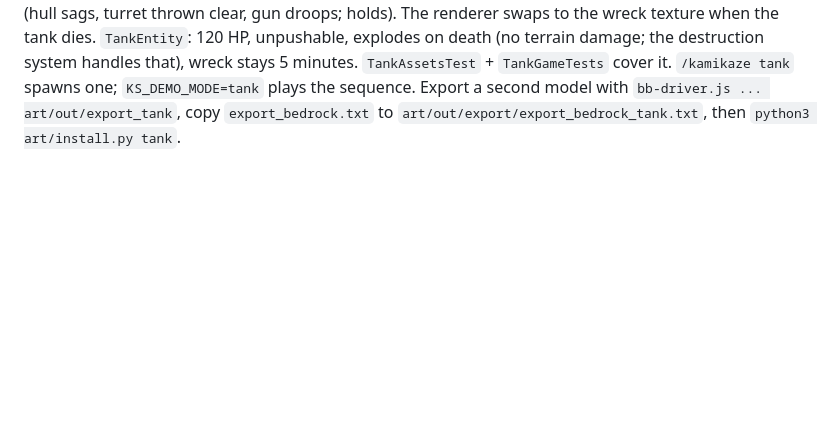
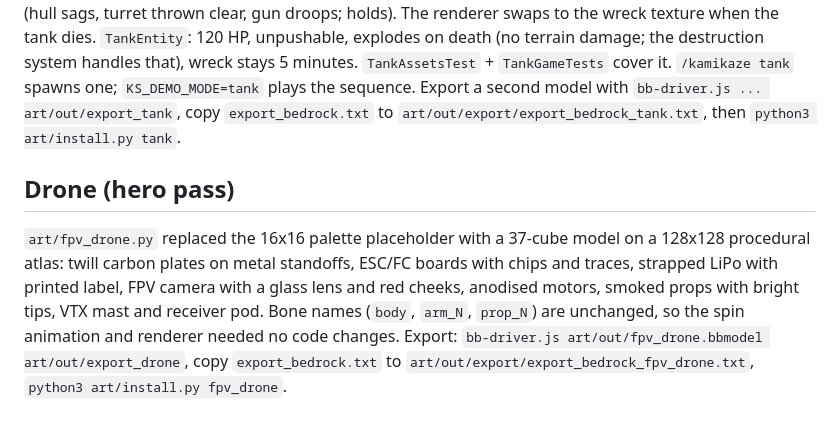
Before and after one commit to stpdgse/646464747447, a Markdown page: fpv-war-mod/docs/ART_PIPELINE.md, the part around the change. Drawn GitHub-style; blank space fills up the shorter version.

```diff
--- a/fpv-war-mod/docs/ART_PIPELINE.md
+++ b/fpv-war-mod/docs/ART_PIPELINE.md
@@ -37,3 +37,9 @@ destroyed (hull sags, turret thrown clear, gun droops; holds). The renderer swap
 `TankEntity`: 120 HP, unpushable, explodes on death (no terrain damage; the destruction system handles that), wreck stays 5 minutes.
 `TankAssetsTest` + `TankGameTests` cover it. `/kamikaze tank` spawns one; `KS_DEMO_MODE=tank` plays the sequence.
 Export a second model with `bb-driver.js ... art/out/export_tank`, copy `export_bedrock.txt` to `art/out/export/export_bedrock_tank.txt`, then `python3 art/install.py tank`.
+
+## Drone (hero pass)
+`art/fpv_drone.py` replaced the 16x16 palette placeholder with a 37-cube model on a 128x128 procedural atlas: twill carbon plates on metal standoffs,
+ESC/FC boards with chips and traces, strapped LiPo with printed label, FPV camera with a glass lens and red cheeks, anodised motors, smoked
+props with bright tips, VTX mast and receiver pod. Bone names (`body`, `arm_N`, `prop_N`) are unchanged, so the spin animation and renderer needed no code changes.
+Export: `bb-driver.js art/out/fpv_drone.bbmodel art/out/export_drone`, copy `export_bedrock.txt` to `art/out/export/export_bedrock_fpv_drone.txt`, `python3 art/install.py fpv_drone`.
```
Also changed, not shown: fpv-war-mod/README.md (+2 -1 lines), fpv-war-mod/docs/images/phase5-drone.png (added), 3 other files.
